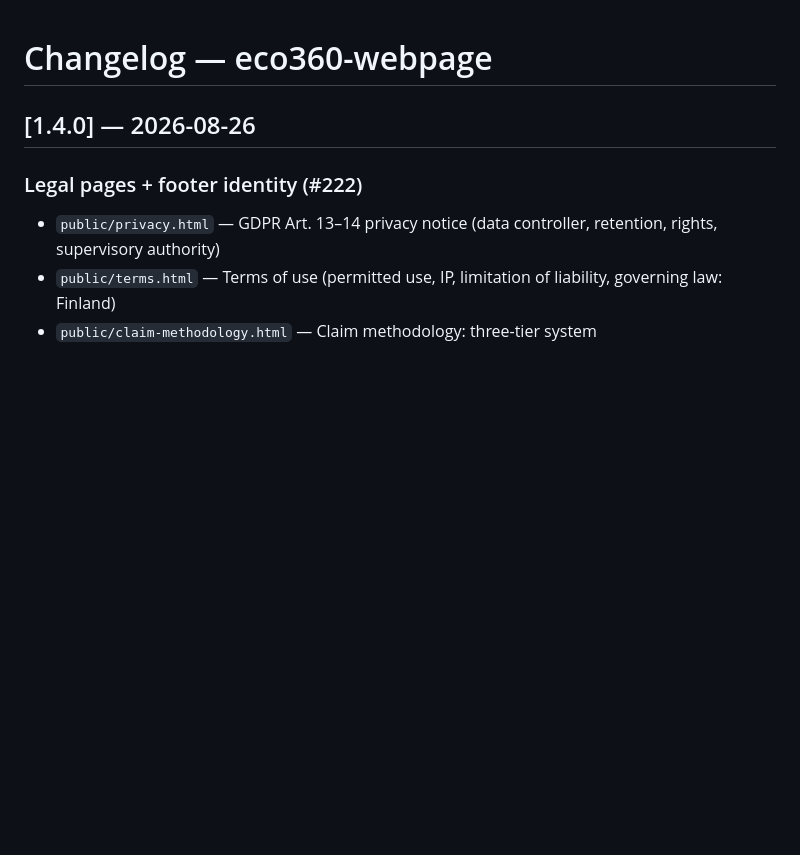
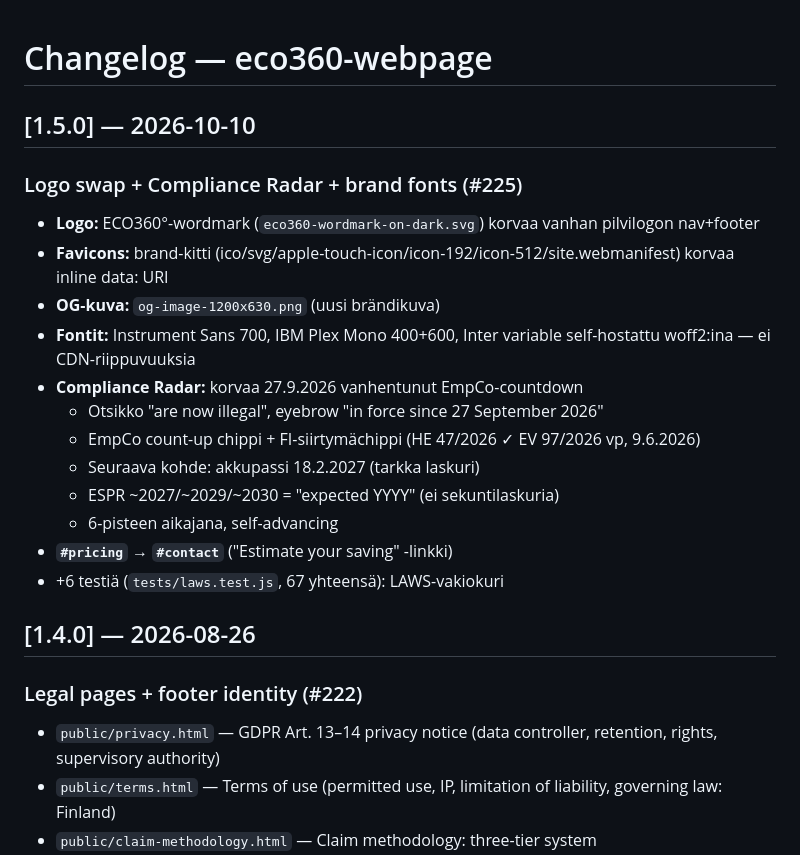
Before and after one commit to jyriroselius-cloud/eco360-webpage, a Markdown page: CHANGELOG.md, the part around the change. Rendered like a GitHub page; blank space fills up the shorter version.

Commit message:
docs: CHANGELOG 1.5.0 — logo+radar+fonts (#225)
Co-Authored-By: Claude Sonnet 4.6 <noreply@anthropic.com>

```diff
--- a/CHANGELOG.md
+++ b/CHANGELOG.md
@@ -1,4 +1,21 @@
 # Changelog — eco360-webpage
+
+## [1.5.0] — 2026-10-10
+
+### Logo swap + Compliance Radar + brand fonts (#225)
+
+- **Logo:** ECO360°-wordmark (`eco360-wordmark-on-dark.svg`) korvaa vanhan pilvilogon nav+footer
+- **Favicons:** brand-kitti (ico/svg/apple-touch-icon/icon-192/icon-512/site.webmanifest) korvaa inline data: URI
+- **OG-kuva:** `og-image-1200x630.png` (uusi brändikuva)
+- **Fontit:** Instrument Sans 700, IBM Plex Mono 400+600, Inter variable self-hostattu woff2:ina — ei CDN-riippuvuuksia
+- **Compliance Radar:** korvaa 27.9.2026 vanhentunut EmpCo-countdown
+  - Otsikko "are now illegal", eyebrow "in force since 27 September 2026"
+  - EmpCo count-up chippi + FI-siirtymächippi (HE 47/2026 ✓ EV 97/2026 vp, 9.6.2026)
+  - Seuraava kohde: akkupassi 18.2.2027 (tarkka laskuri)
+  - ESPR ~2027/~2029/~2030 = "expected YYYY" (ei sekuntilaskuria)
+  - 6-pisteen aikajana, self-advancing
+- **`#pricing` → `#contact`** ("Estimate your saving" -linkki)
+- +6 testiä (`tests/laws.test.js`, 67 yhteensä): LAWS-vakiokuri
 
 ## [1.4.0] — 2026-08-26
 
```
